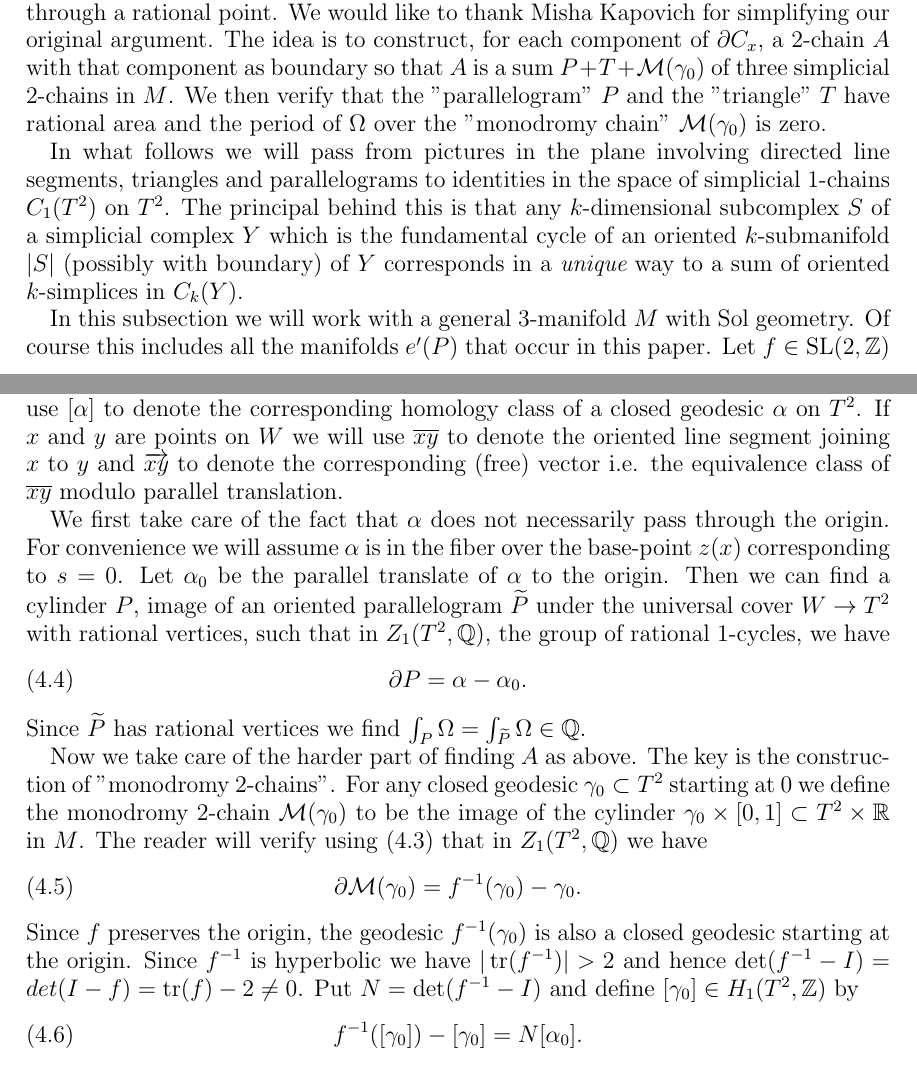
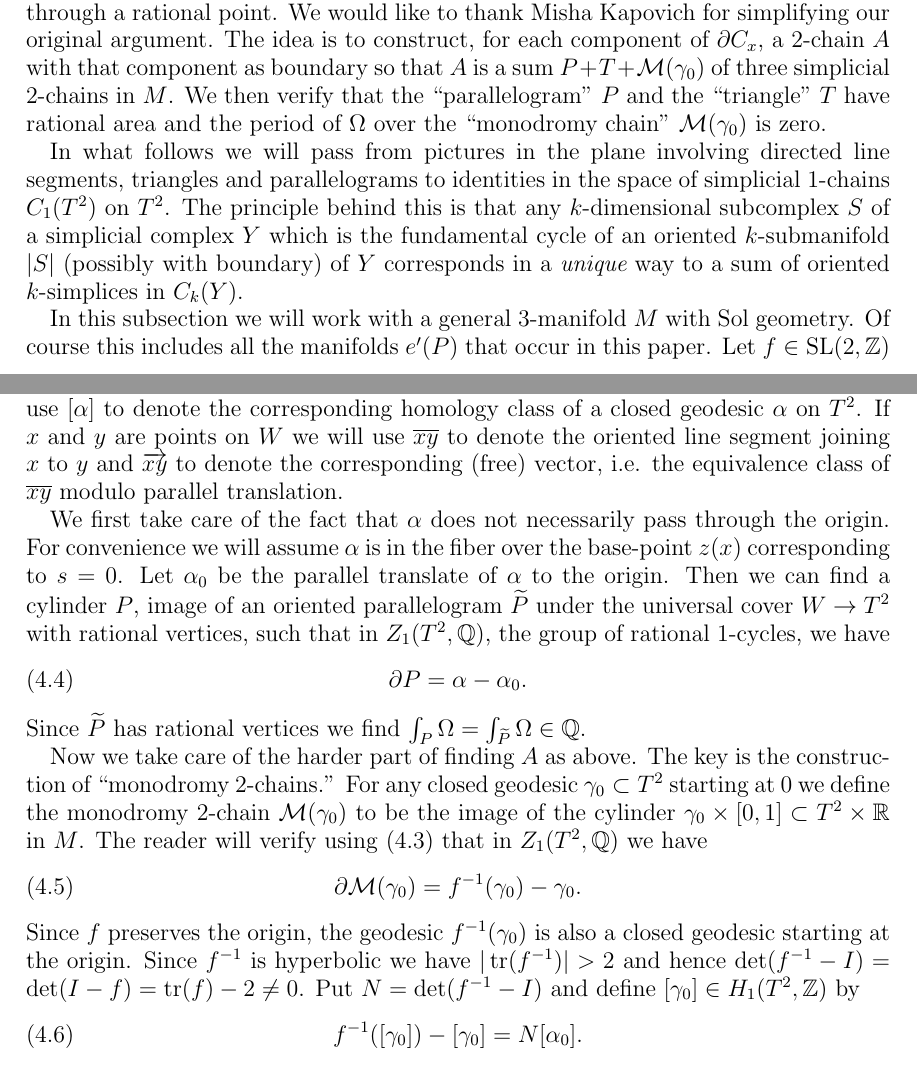
Before and after one commit to BooksHTML/gitpractice, a LaTeX paper (funke-millson-master.tex, which reads kellermt.tex): two parts of pages 13 and 14 of 37, joined at a grey line, cut so that both start at the same text. Compiled offline with pdfLaTeX.

Commit message:
Fixed typos, mostly bad quotation marks.

```diff
--- a/kellermt.tex
+++ b/kellermt.tex
@@ -6,14 +6,14 @@ thank Misha Kapovich for simplifying  our original argument. The
 idea is to construct, for each component of $\partial C_x$, a
 $2$-chain $A$ with that component as boundary so that $A$ is a sum
 $P+ T  +\mathcal{M}(\gamma_0)$ of three simplicial $2$-chains in
-$M$. We then verify that the "parallelogram" $P$  and the "triangle"
-$T$  have rational area and the period of $\Omega$ over the "monodromy
-chain" $\mathcal{M}(\gamma_0)$ is zero.
+$M$. We then verify that the ``parallelogram'' $P$  and the ``triangle''
+$T$  have rational area and the period of $\Omega$ over the ``monodromy
+chain'' $\mathcal{M}(\gamma_0)$ is zero.
 
 In what follows we will pass from pictures in the plane involving
 directed line segments, triangles and parallelograms to identities
 in the space of simplicial $1$-chains $C_1(T^2)$  on $T^2$. The
-principal behind this is that any $k$-dimensional subcomplex $S$
+principle behind this is that any $k$-dimensional subcomplex $S$
 of a simplicial complex $Y$ which is the fundamental cycle of an
 oriented $k$-submanifold $|S|$ (possibly with boundary) of $Y$
 corresponds in a {\it unique} way to a sum of oriented $k$-simplices
@@ -59,7 +59,7 @@ Since $\widetilde{P}$ has rational vertices we find $\int_{P} \Omega
 = \int_{\widetilde{P}} \Omega \in \Q$.
 
 Now we take care of the harder part of finding $A$ as above. The
-key is the construction  of "monodromy $2$-chains".  For any closed
+key is the construction  of ``monodromy $2$-chains.''  For any closed
 geodesic $\gamma_0 \subset T^2$ starting at $0$ we define the
 monodromy $2$-chain  $\mathcal{M}(\gamma_0)$ to be the image of the
 cylinder $\gamma_0 \times [0,1] \subset T^2 \times \R$ in $M$.
@@ -70,7 +70,7 @@ The reader will verify using \eqref{glueing} that in $Z_1(T^2,\Q)$ we have
 Since $f$ preserves the origin, the geodesic $f^{-1}(\gamma_0)$ is
 also a closed geodesic starting at the origin. Since $f^{-1}$ is
 hyperbolic we have $|\tr(f^{-1})| >2$ and hence $\det(f^{-1} -I)=
-det( I - f) = \tr(f) -2 \neq 0$. Put $N= \det(f^{-1} -I)$ and define
+\det( I - f) = \tr(f) -2 \neq 0$. Put $N= \det(f^{-1} -I)$ and define
 $[\gamma_0] \in H_1(T^2,\Z)$ by
 \begin{equation}\label{invertmatrix}
 f^{-1}([\gamma_0]) -[\gamma_0] = N[\alpha_0].
```
Also changed, not shown: kellermt.tex (2 more changed lines).
